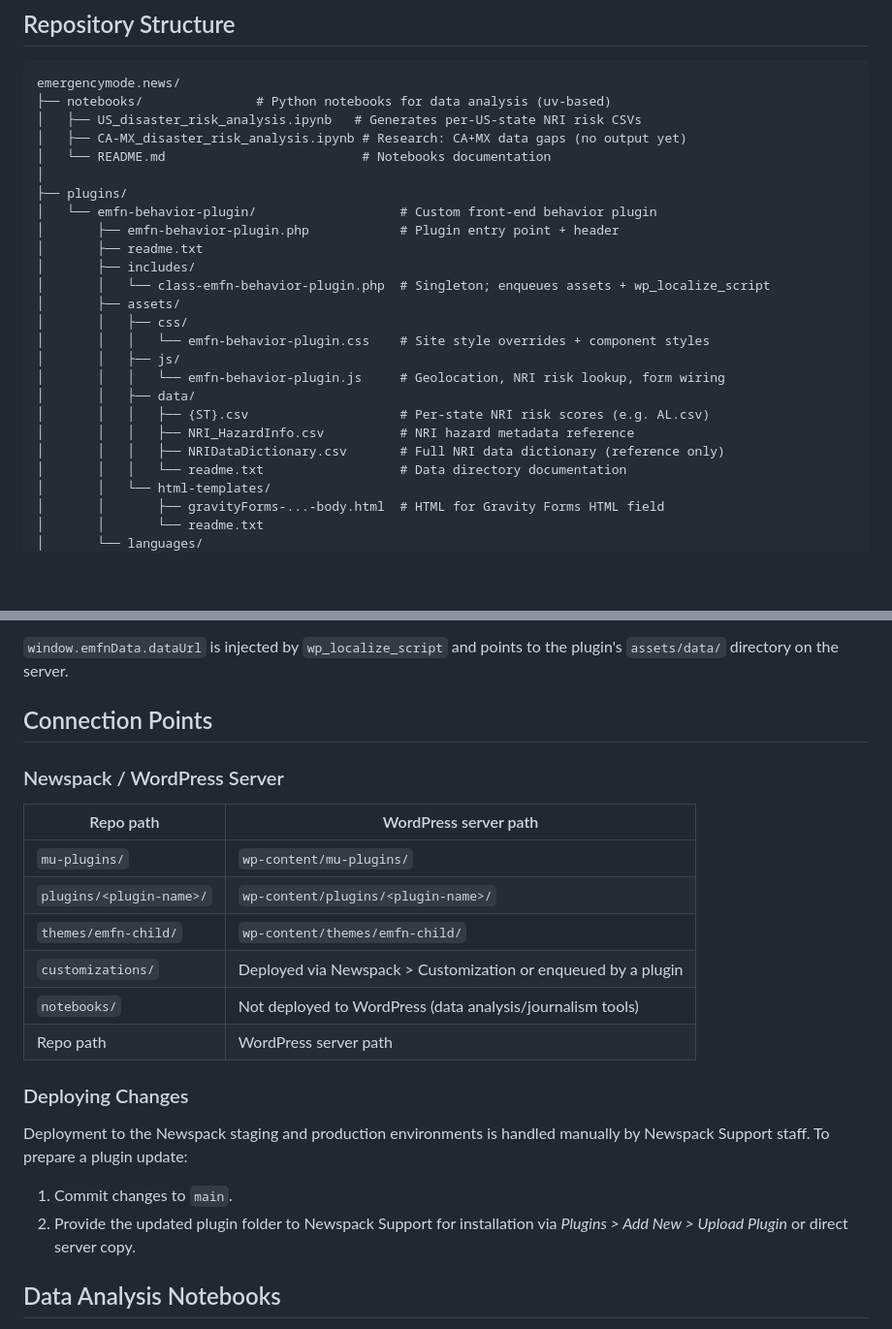
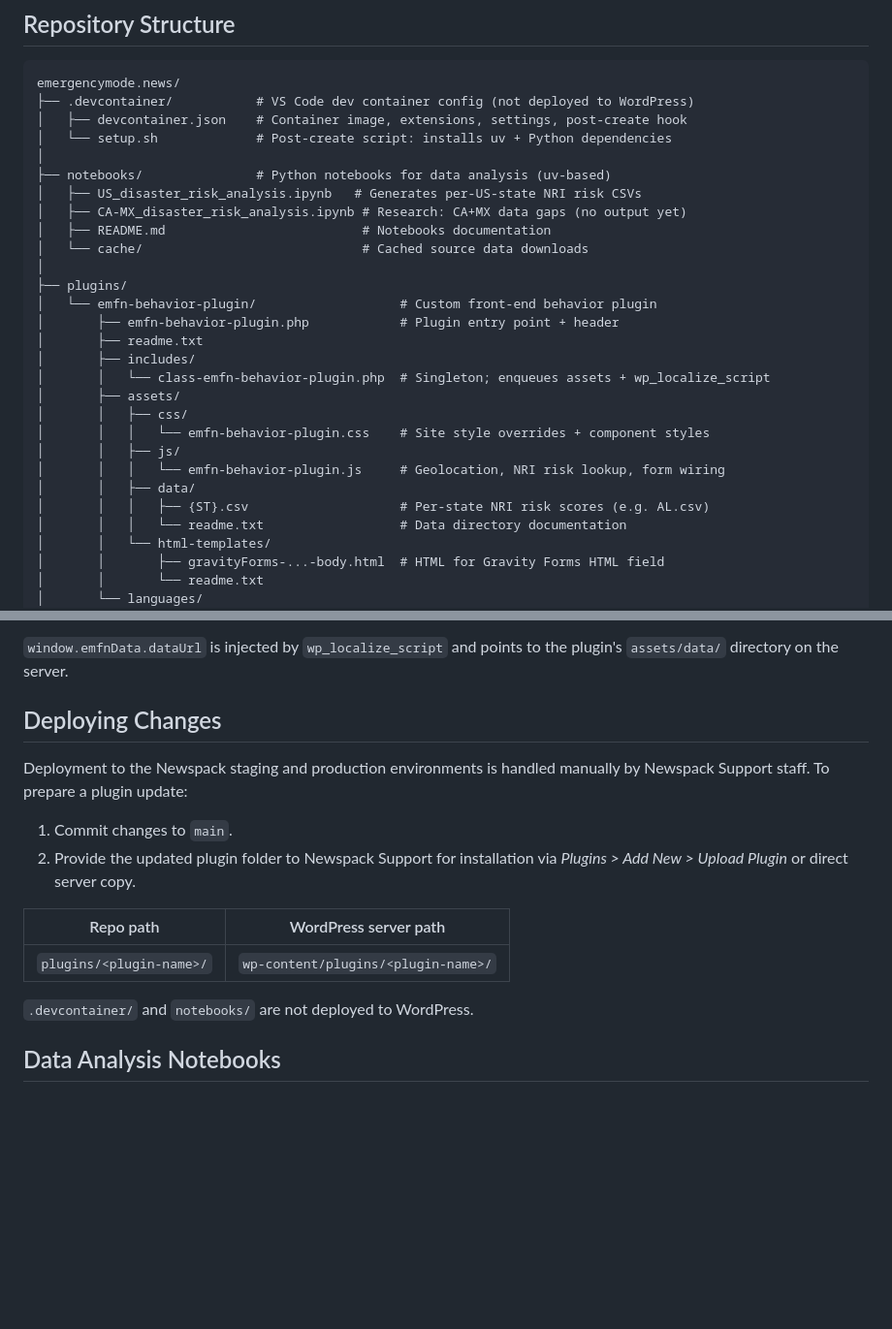
Before and after one commit to OpenNews/emergencymode.news, a Markdown page: README.md, 2 parts joined by grey strips. Shown at 97% size. GitHub-like rendering; blank space fills up the shorter version.

Commit message:
Update README to clarify repository structure and deployment details for notebooks and devcontainer

````diff
--- a/README.md
+++ b/README.md
@@ -10,10 +10,15 @@ This repository holds custom code that extends and customizes the [Newspack](htt
 
 ```
 emergencymode.news/
+├── .devcontainer/           # VS Code dev container config (not deployed to WordPress)
+│   ├── devcontainer.json    # Container image, extensions, settings, post-create hook
+│   └── setup.sh             # Post-create script: installs uv + Python dependencies
+│
 ├── notebooks/               # Python notebooks for data analysis (uv-based)
 │   ├── US_disaster_risk_analysis.ipynb   # Generates per-US-state NRI risk CSVs
 │   ├── CA-MX_disaster_risk_analysis.ipynb # Research: CA+MX data gaps (no output yet)
-│   └── README.md                          # Notebooks documentation
+│   ├── README.md                          # Notebooks documentation
+│   └── cache/                             # Cached source data downloads
 │
 ├── plugins/
 │   └── emfn-behavior-plugin/                   # Custom front-end behavior plugin
@@ -28,8 +33,6 @@ emergencymode.news/
 │       │   │   └── emfn-behavior-plugin.js     # Geolocation, NRI risk lookup, form wiring
 │       │   ├── data/
 │       │   │   ├── {ST}.csv                    # Per-state NRI risk scores (e.g. AL.csv)
-│       │   │   ├── NRI_HazardInfo.csv          # NRI hazard metadata reference
-│       │   │   ├── NRIDataDictionary.csv       # Full NRI data dictionary (reference only)
 │       │   │   └── readme.txt                  # Data directory documentation
 │       │   └── html-templates/
 │       │       ├── gravityForms-...-body.html  # HTML for Gravity Forms HTML field
@@ -50,25 +53,18 @@ The primary active plugin. Responsibilities:
 
 `window.emfnData.dataUrl` is injected by `wp_localize_script` and points to the plugin's `assets/data/` directory on the server.
 
-## Connection Points
-
-### Newspack / WordPress Server
-
-| Repo path                | WordPress server path                                         |
-| ------------------------ | ------------------------------------------------------------- |
-| `mu-plugins/`            | `wp-content/mu-plugins/`                                      |
-| `plugins/<plugin-name>/` | `wp-content/plugins/<plugin-name>/`                           |
-| `themes/emfn-child/`     | `wp-content/themes/emfn-child/`                               |
-| `customizations/`        | Deployed via Newspack > Customization or enqueued by a plugin |
-| `notebooks/`             | Not deployed to WordPress (data analysis/journalism tools)    |
-| Repo path                | WordPress server path                                         |
-
-### Deploying Changes
+## Deploying Changes
 
 Deployment to the Newspack staging and production environments is handled manually by Newspack Support staff. To prepare a plugin update:
 
 1. Commit changes to `main`.
 2. Provide the updated plugin folder to Newspack Support for installation via _Plugins > Add New > Upload Plugin_ or direct server copy.
+
+| Repo path                | WordPress server path               |
+| ------------------------ | ----------------------------------- |
+| `plugins/<plugin-name>/` | `wp-content/plugins/<plugin-name>/` |
+
+`.devcontainer/` and `notebooks/` are not deployed to WordPress.
 
 ## Data Analysis Notebooks
 
````
